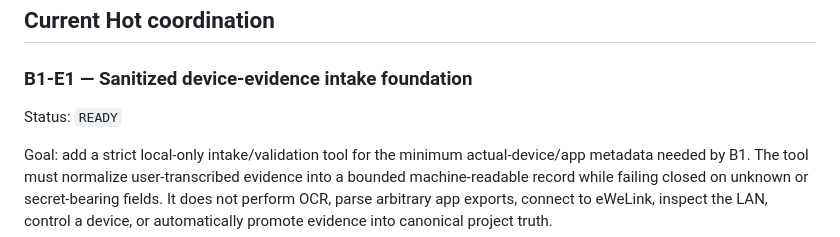
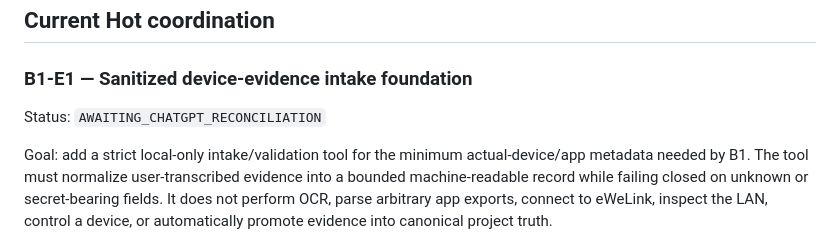
Before and after one commit to masini1491/esp32-ewelink-matter-bridge, a Markdown page: TASKS.md, the part around the change. GitHub-like rendering.

Commit message:
docs: mark B1-E1 awaiting reconciliation

```diff
--- a/TASKS.md
+++ b/TASKS.md
@@ -4,7 +4,7 @@
 
 ### B1-E1 — Sanitized device-evidence intake foundation
 
-Status: `READY`
+Status: `AWAITING_CHATGPT_RECONCILIATION`
 
 Goal: add a strict local-only intake/validation tool for the minimum actual-device/app metadata needed by B1. The tool must normalize user-transcribed evidence into a bounded machine-readable record while failing closed on unknown or secret-bearing fields. It does not perform OCR, parse arbitrary app exports, connect to eWeLink, inspect the LAN, control a device, or automatically promote evidence into canonical project truth.
 
```
